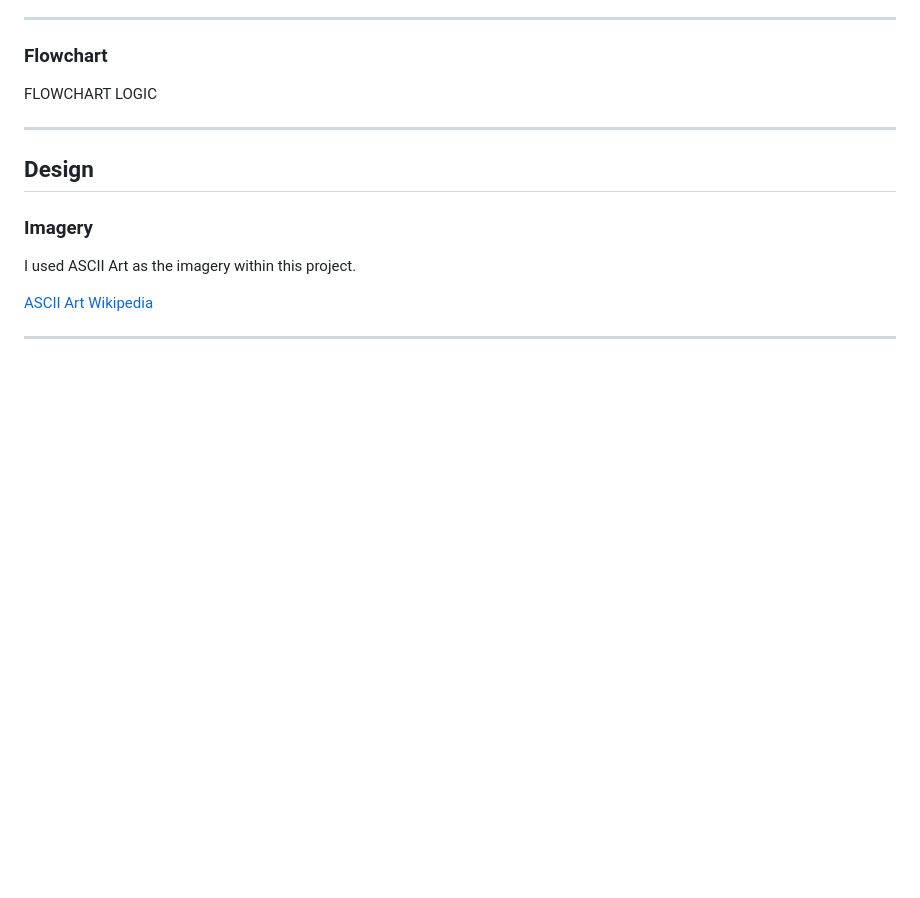
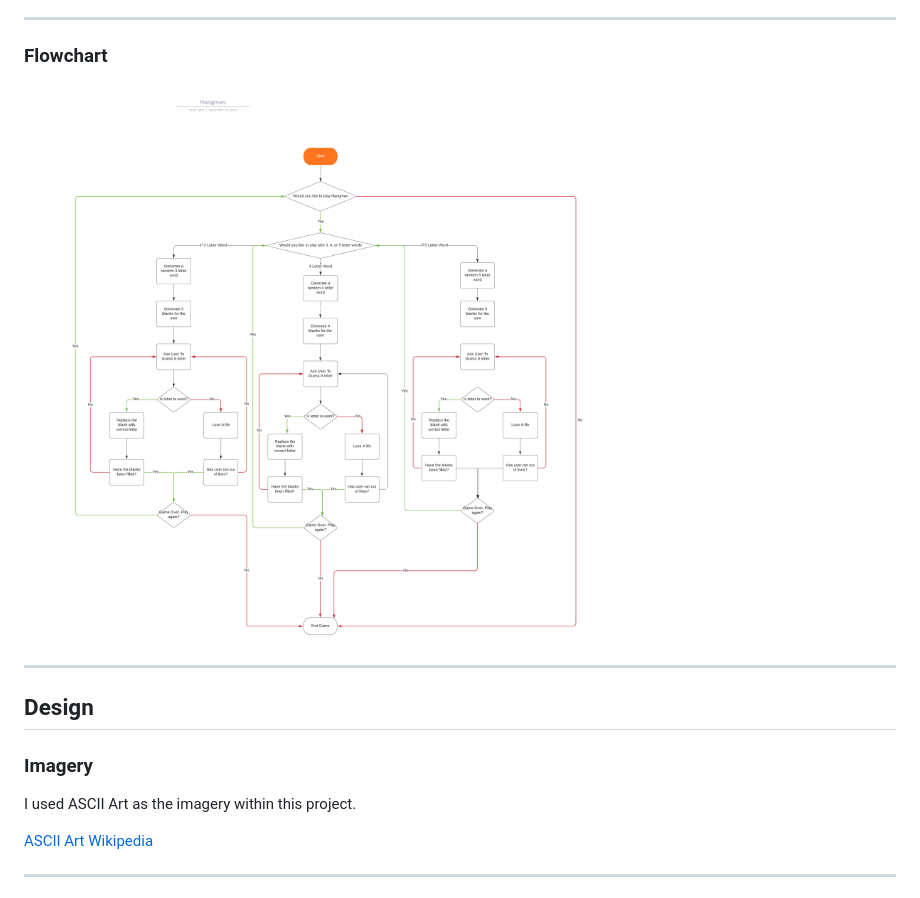
Before and after one commit to TotallySly/003.-OWN-PROJECT--hangman--python, a Markdown page: README.md, the part around the change. Drawn GitHub-style; pictures changed too: assets/readme-images/hangman1.png (added); blank space fills up the shorter version.

Commit message:
Add flowchart to readme file

```diff
--- a/README.md
+++ b/README.md
@@ -67,7 +67,8 @@ Due to the game being played within the terminal, I did not use any design wiref
 
 ### Flowchart
 
-FLOWCHART LOGIC
+![Flowchart](assets/readme-images/hangman1.png)
+
 
 ***
 
```
Also changed, not shown: assets/readme-images/hangman.png (added).
